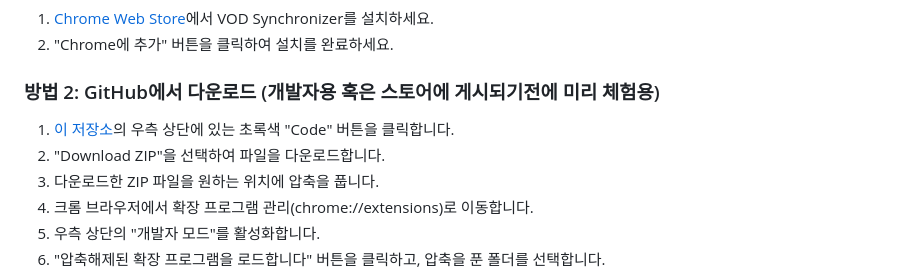
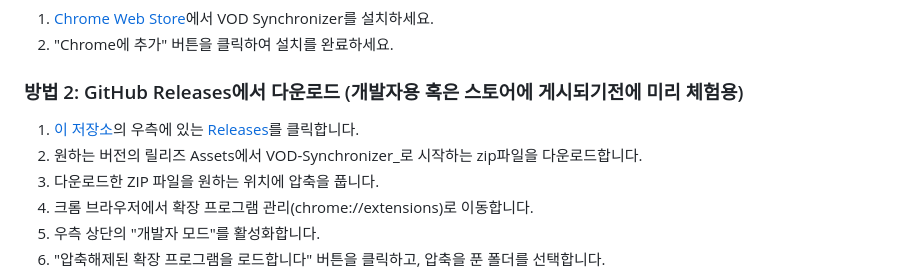
Before and after one commit to AINukeHere/VOD-Synchronizer, a Markdown page: README.md, the part around the change. Rendered like a GitHub page.

Commit message:
Update README.md to revise GitHub download instructions, directing users to the Releases section for obtaining the VOD Synchronizer zip file, enhancing clarity for developers and early testers.

```diff
--- a/README.md
+++ b/README.md
@@ -33,9 +33,9 @@
 1. [Chrome Web Store](https://chromewebstore.google.com/detail/vod-synchronizer/fcgefghffdkgllcmgbckhiebjgcdppme)에서 VOD Synchronizer를 설치하세요.
 2. "Chrome에 추가" 버튼을 클릭하여 설치를 완료하세요.
 
-### 방법 2: GitHub에서 다운로드 (개발자용 혹은 스토어에 게시되기전에 미리 체험용)
-1. [이 저장소](https://github.com/AINukeHere/VOD-Synchronizer)의 우측 상단에 있는 초록색 "Code" 버튼을 클릭합니다.
-2. "Download ZIP"을 선택하여 파일을 다운로드합니다.
+### 방법 2: GitHub Releases에서 다운로드 (개발자용 혹은 스토어에 게시되기전에 미리 체험용)
+1. [이 저장소](https://github.com/AINukeHere/VOD-Synchronizer)의 우측에 있는 [Releases](https://github.com/AINukeHere/VOD-Synchronizer/releases)를 클릭합니다.
+2. 원하는 버전의 릴리즈 Assets에서 VOD-Synchronizer_로 시작하는 zip파일을 다운로드합니다.
 3. 다운로드한 ZIP 파일을 원하는 위치에 압축을 풉니다.
 4. 크롬 브라우저에서 확장 프로그램 관리(chrome://extensions)로 이동합니다.
 5. 우측 상단의 "개발자 모드"를 활성화합니다.
```
